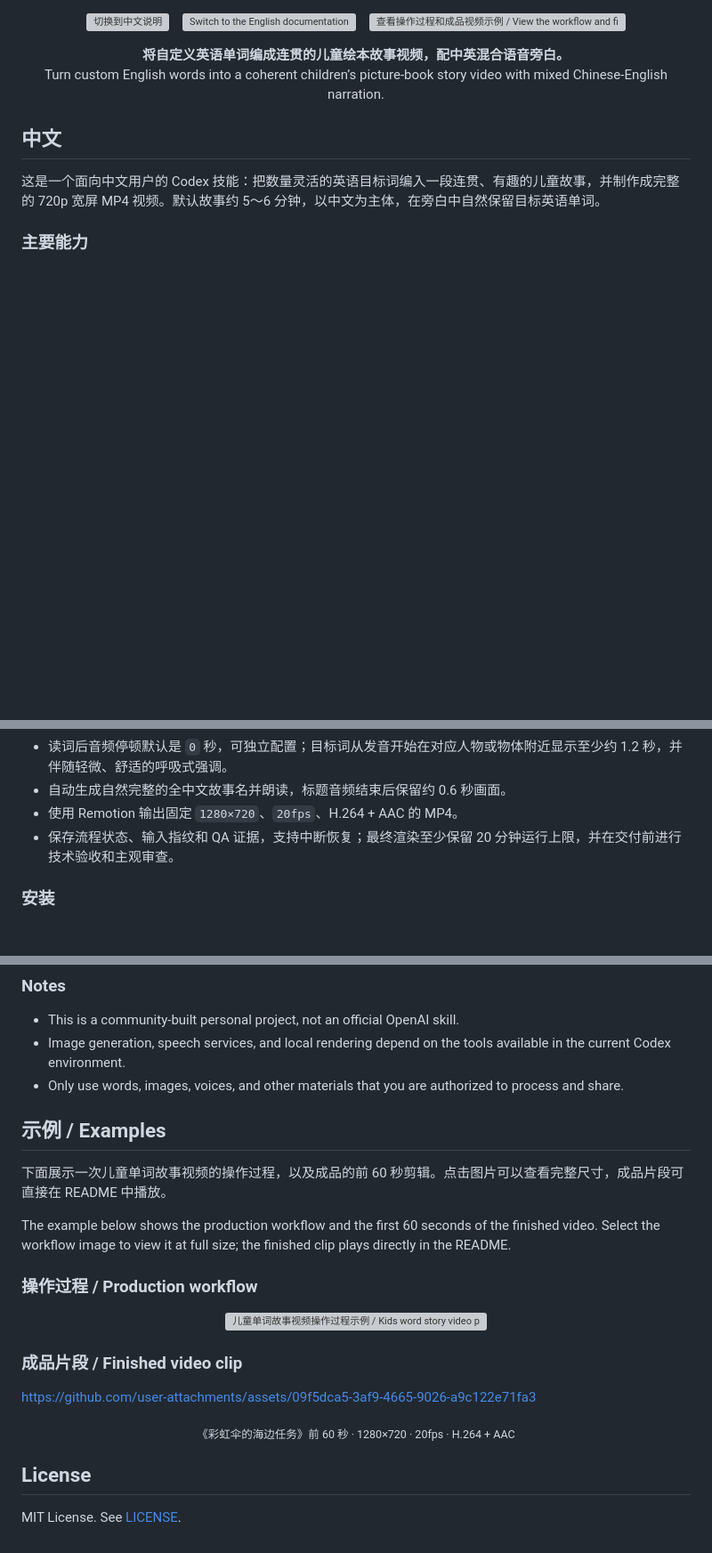
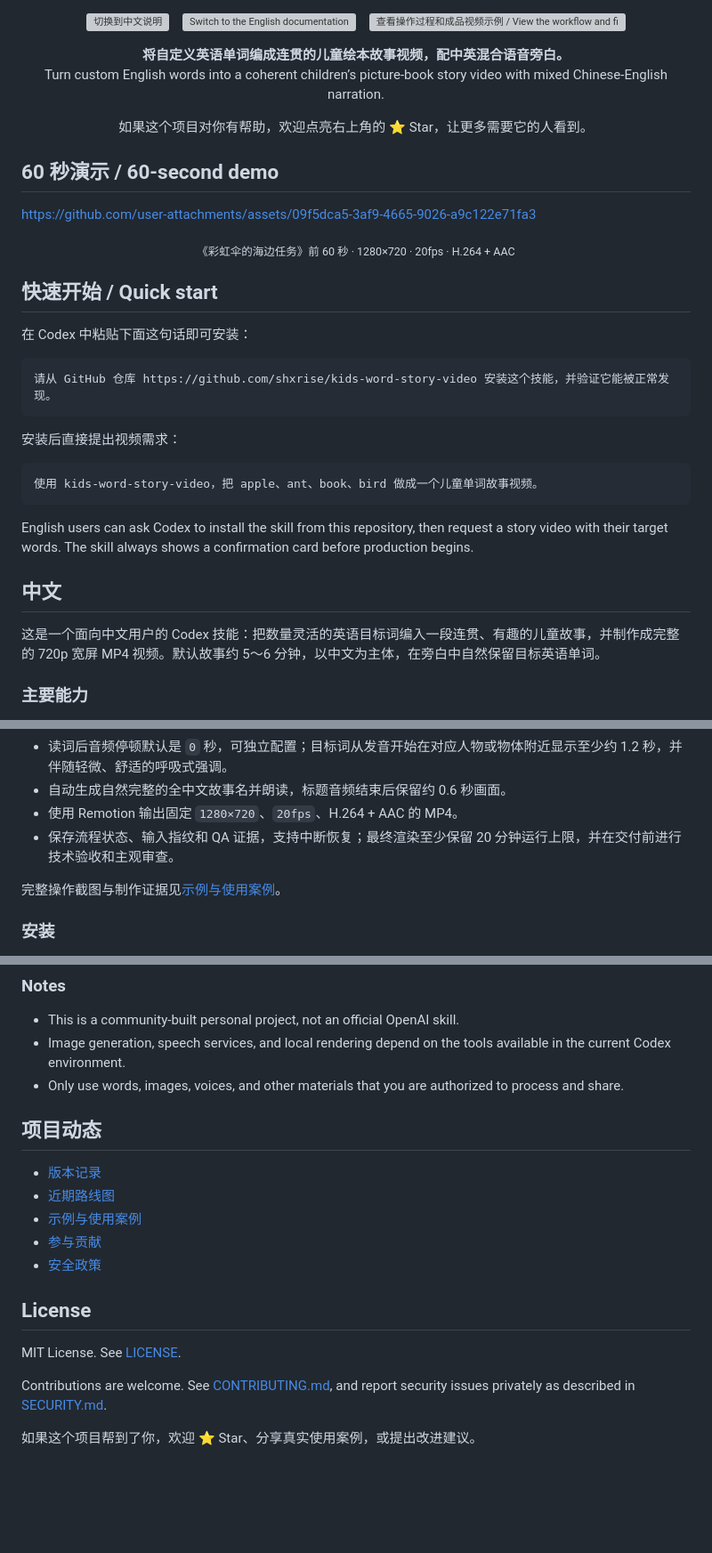
Before and after one commit to shxrise/kids-word-story-video, a Markdown page: README.md, 3 parts joined by grey strips. Shown at 89% size. Drawn GitHub-style; blank space fills up the shorter version; grey boxes are pictures that could not be loaded.

````diff
--- a/README.md
+++ b/README.md
@@ -9,6 +15,32 @@
 </p>
 
 <p align="center"><strong>将自定义英语单词编成连贯的儿童绘本故事视频，配中英混合语音旁白。</strong><br>Turn custom English words into a coherent children’s picture-book story video with mixed Chinese-English narration.</p>
+
+<p align="center">如果这个项目对你有帮助，欢迎点亮右上角的 ⭐ Star，让更多需要它的人看到。</p>
+
+<a id="examples"></a>
+
+## 60 秒演示 / 60-second demo
+
+https://github.com/user-attachments/assets/09f5dca5-3af9-4665-9026-a9c122e71fa3
+
+<p align="center"><sub>《彩虹伞的海边任务》前 60 秒 · 1280×720 · 20fps · H.264 + AAC</sub></p>
+
+## 快速开始 / Quick start
+
+在 Codex 中粘贴下面这句话即可安装：
+
+```text
+请从 GitHub 仓库 https://github.com/shxrise/kids-word-story-video 安装这个技能，并验证它能被正常发现。
+```
+
+安装后直接提出视频需求：
+
+```text
+使用 kids-word-story-video，把 apple、ant、book、bird 做成一个儿童单词故事视频。
+```
+
+English users can ask Codex to install the skill from this repository, then request a story video with their target words. The skill always shows a confirmation card before production begins.
 
 ## 中文
 
@@ -27,6 +59,8 @@
 - 自动生成自然完整的全中文故事名并朗读，标题音频结束后保留约 0.6 秒画面。
 - 使用 Remotion 输出固定 `1280×720`、`20fps`、H.264 + AAC 的 MP4。
 - 保存流程状态、输入指纹和 QA 证据，支持中断恢复；最终渲染至少保留 20 分钟运行上限，并在交付前进行技术验收和主观审查。
+
+完整操作截图与制作证据见[示例与使用案例](SHOWCASE.md)。
 
 ### 安装
 
@@ -146,26 +180,18 @@ assets/remotion-template/   Reusable Remotion video project template
 - Image generation, speech services, and local rendering depend on the tools available in the current Codex environment.
 - Only use words, images, voices, and other materials that you are authorized to process and share.
 
-<a id="examples"></a>
+## 项目动态
 
-## 示例 / Examples
-
-下面展示一次儿童单词故事视频的操作过程，以及成品的前 60 秒剪辑。点击图片可以查看完整尺寸，成品片段可直接在 README 中播放。
-
-The example below shows the production workflow and the first 60 seconds of the finished video. Select the workflow image to view it at full size; the finished clip plays directly in the README.
-
-### 操作过程 / Production workflow
-
-<p align="center">
-  <a href="docs/examples/production-workflow.png"><img src="docs/examples/production-workflow.png" alt="儿童单词故事视频操作过程示例 / Kids word story video production workflow example" width="760"></a>
-</p>
-
-### 成品片段 / Finished video clip
-
-https://github.com/user-attachments/assets/09f5dca5-3af9-4665-9026-a9c122e71fa3
-
-<p align="center"><sub>《彩虹伞的海边任务》前 60 秒 · 1280×720 · 20fps · H.264 + AAC</sub></p>
+- [版本记录](CHANGELOG.md)
+- [近期路线图](ROADMAP.md)
+- [示例与使用案例](SHOWCASE.md)
+- [参与贡献](CONTRIBUTING.md)
+- [安全政策](SECURITY.md)
 
 ## License
 
 MIT License. See [LICENSE](LICENSE).
+
+Contributions are welcome. See [CONTRIBUTING.md](CONTRIBUTING.md), and report security issues privately as described in [SECURITY.md](SECURITY.md).
+
+如果这个项目帮到了你，欢迎 ⭐ Star、分享真实使用案例，或提出改进建议。
````
Also changed, not shown: other parts of README.md (+6 -0 lines), .github/pull_request_template.md (added, +13 -0 lines), AGENTS.md (+3 -2 lines), CHANGELOG.md (added, +24 -0 lines), CONTRIBUTING.md (added, +29 -0 lines), ROADMAP.md (added, +18 -0 lines), SECURITY.md (added, +23 -0 lines), SHOWCASE.md (added, +31 -0 lines), docs/share-copy.md (added, +29 -0 lines), docs/social-preview.jpg (added), 5 other files.
